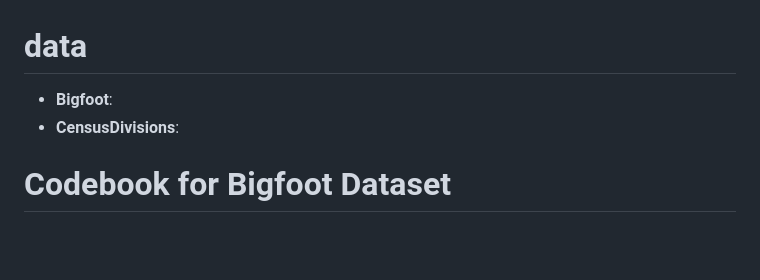
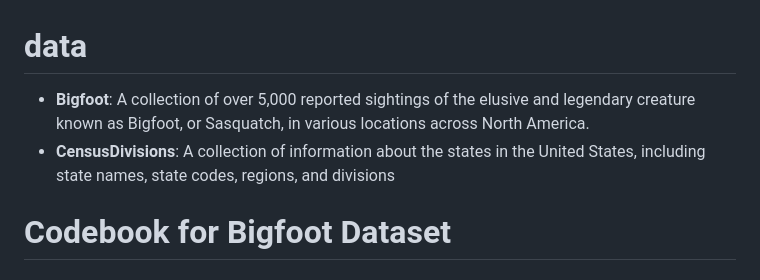
Before and after one commit to vizdata-s23/project-01-the_tibbles, a Markdown page: data/README.md, the part around the change. Rendered like a GitHub page; blank space fills up the shorter version.

Commit message:
codebook update

```diff
--- a/data/README.md
+++ b/data/README.md
@@ -1,6 +1,6 @@
 # data
--   **Bigfoot**:
--   **CensusDivisions**:
+-   **Bigfoot**: A collection of over 5,000 reported sightings of the elusive and legendary creature known as Bigfoot, or Sasquatch, in various locations across North America.
+-   **CensusDivisions**: A collection of information about the states in the United States, including state names, state codes, regions, and divisions
 
 # Codebook for Bigfoot Dataset
 
```
